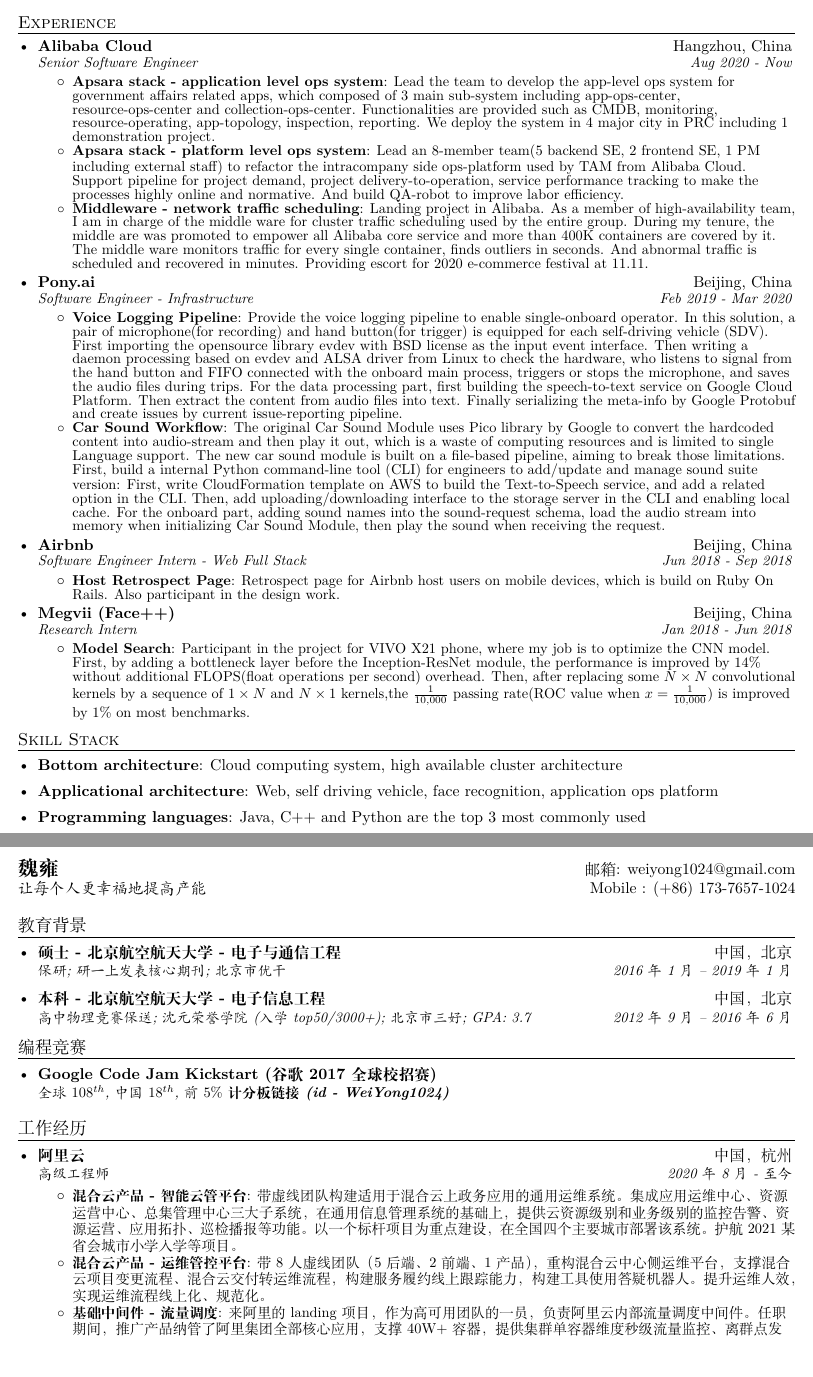
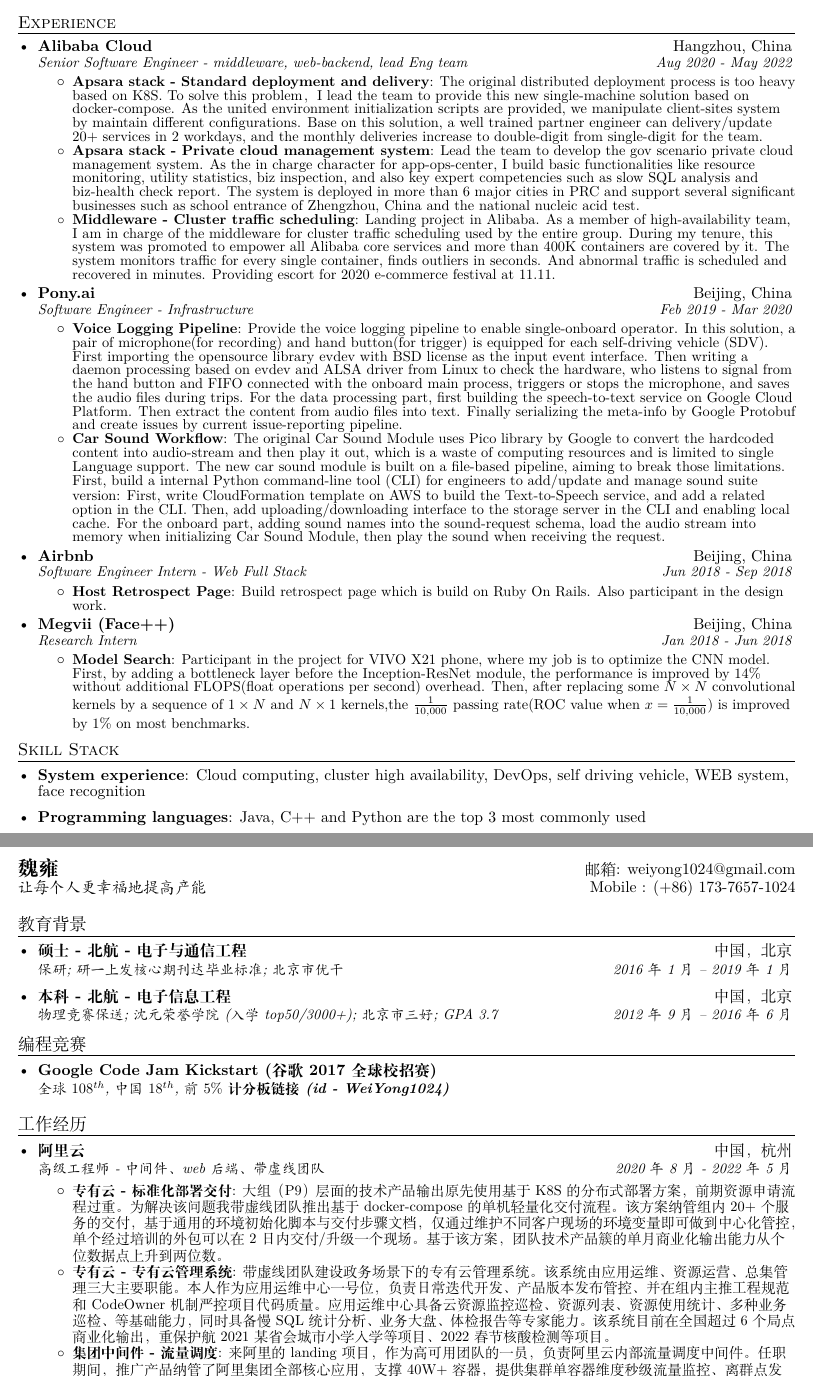
Before and after one commit to weiyong1024/resume, a LaTeX CV (resume.tex): two parts of pages 1 and 2 of 2, joined at a grey line, cut so that both start at the same text, the shorter picture padded with empty space. Compiled offline with XeLaTeX.

Commit message:
save before rewrite

```diff
--- a/resume.tex
+++ b/resume.tex
@@ -120,14 +120,14 @@
 
 	\resumeSubheading
 	{Alibaba Cloud}{Hangzhou, China}
-	{Senior Software Engineer}{Aug 2020 - Now}
+	{Senior Software Engineer - middleware, web-backend, lead Eng team}{Aug 2020 - May 2022}
 	\resumeItemListStart
-	\resumeItem{Apsara stack - application level ops system}
-	{Lead the team to develop the app-level ops system for government affairs related apps, which composed of 3 main sub-system including app-ops-center, resource-ops-center and collection-ops-center. Functionalities are provided such as CMDB, monitoring, resource-operating, app-topology, inspection, reporting. We deploy the system in 4 major city in PRC including 1 demonstration project.}
-	\resumeItem{Apsara stack - platform level ops system}
-	{Lead an 8-member team(5 backend SE, 2 frontend SE, 1 PM including external staff) to refactor the intracompany side ops-platform used by TAM from Alibaba Cloud. Support pipeline for project demand, project delivery-to-operation, service performance tracking to make the processes highly online and normative. And build QA-robot to improve labor efficiency.}
-	\resumeItem{Middleware - network traffic scheduling}
-	{Landing project in Alibaba. As a member of high-availability team, I am in charge of the middle ware for cluster traffic scheduling used by the entire group. During my tenure, the middle are was promoted to empower all Alibaba core service and more than 400K containers are covered by it. The middle ware monitors traffic for every single container, finds outliers in seconds. And abnormal traffic is scheduled and recovered in minutes. Providing escort for 2020 e-commerce festival at 11.11.}
+	\resumeItem{Apsara stack - Standard deployment and delivery}
+	{The original distributed deployment process is too heavy based on K8S. To solve this problem， I lead the team to provide this new single-machine solution based on docker-compose. As the united environment initialization scripts are provided, we manipulate client-sites system by maintain different configurations. Base on this solution, a well trained partner engineer can delivery/update 20+ services in 2 workdays, and the monthly deliveries increase to double-digit from single-digit for the team.}
+	\resumeItem{Apsara stack - Private cloud management system}
+	{Lead the team to develop the gov scenario private cloud management system. As the in charge character for app-ops-center, I build basic functionalities like resource monitoring, utility statistics, biz inspection, and also key expert competencies such as slow SQL analysis and biz-health check report. The system is deployed in more than 6 major cities in PRC and support several significant businesses such as school entrance of Zhengzhou, China and the national nucleic acid test.}
+	\resumeItem{Middleware - Cluster traffic scheduling}
+	{Landing project in Alibaba. As a member of high-availability team, I am in charge of the middleware for cluster traffic scheduling used by the entire group. During my tenure, this system was promoted to empower all Alibaba core services and more than 400K containers are covered by it. The system monitors traffic for every single container, finds outliers in seconds. And abnormal traffic is scheduled and recovered in minutes. Providing escort for 2020 e-commerce festival at 11.11.}
 	\resumeItemListEnd
 
 	\resumeSubheading
@@ -156,7 +156,7 @@
 	{Software Engineer Intern - Web Full Stack}{Jun 2018 - Sep 2018}
 	\resumeItemListStart
 	\resumeItem{Host Retrospect Page}
-	{Retrospect page for Airbnb host users on mobile devices, which is build on Ruby On Rails. Also participant in the design work.}
+	{Build retrospect page which is build on Ruby On Rails. Also participant in the design work.}
 	\resumeItemListEnd
 
 	\resumeSubheading
@@ -187,12 +187,8 @@
 	%--------PROGRAMMING SKILLS------------
 	\section{Skill Stack}
 	  \resumeSubHeadingListStart
-	    \item{
-	      \textbf{Bottom architecture}{: Cloud computing system, high available cluster architecture}
-	      \hfill
-	    }
        \item{
-       	  \textbf{Applicational architecture}{: Web, self driving vehicle, face recognition, application ops platform}
+       	  \textbf{System experience}{: Cloud computing, cluster high availability, DevOps, self driving vehicle, WEB system, face recognition}
        	  \hfill
        	}
     	\item{
@@ -222,11 +218,11 @@
 		\section{教育背景}
 		\resumeSubHeadingListStart
 		\resumeSubheading
-		{硕士 - 北京航空航天大学 - 电子与通信工程}{中国，北京}
-		{保研; 研一上发表核心期刊; 北京市优干}{2016年1月 -- 2019年1月}
+		{硕士 - 北航 - 电子与通信工程}{中国，北京}
+		{保研; 研一上发核心期刊达毕业标准; 北京市优干}{2016年1月 -- 2019年1月}
 		\resumeSubheading
-		{本科 - 北京航空航天大学 - 电子信息工程}{中国，北京}
-		{高中物理竞赛保送; 沈元荣誉学院(入学top50/3000+); 北京市三好; GPA: 3.7}{2012年9月 -- 2016年6月}
+		{本科 - 北航 - 电子信息工程}{中国，北京}
+		{物理竞赛保送; 沈元荣誉学院(入学top50/3000+); 北京市三好; GPA 3.7}{2012年9月 -- 2016年6月}
 		\resumeSubHeadingListEnd
 
 
@@ -246,13 +242,13 @@
 
 		\resumeSubheading
 		{阿里云}{中国，杭州}
-		{高级工程师}{2020年8月 - 至今}
+		{高级工程师 - 中间件、web后端、带虚线团队}{2020年8月 - 2022年5月}
 		\resumeItemListStart
-		\resumeItem{混合云产品 - 智能云管平台}
-		{带虚线团队构建适用于混合云上政务应用的通用运维系统。集成应用运维中心、资源运营中心、总集管理中心三大子系统，在通用信息管理系统的基础上，提供云资源级别和业务级别的监控告警、资源运营、应用拓扑、巡检播报等功能。以一个标杆项目为重点建设，在全国四个主要城市部署该系统。护航2021某省会城市小学入学等项目。}
-		\resumeItem{混合云产品 - 运维管控平台}
-		{带8人虚线团队（5后端、2前端、1产品），重构混合云中心侧运维平台，支撑混合云项目变更流程、混合云交付转运维流程，构建服务履约线上跟踪能力，构建工具使用答疑机器人。提升运维人效，实现运维流程线上化、规范化。}
-		\resumeItem{基础中间件 - 流量调度}
+		\resumeItem{专有云 - 标准化部署交付}
+		{大组（P9）层面的技术产品输出原先使用基于K8S的分布式部署方案，前期资源申请流程过重。为解决该问题我带虚线团队推出基于docker-compose的单机轻量化交付流程。该方案纳管组内20+个服务的交付，基于通用的环境初始化脚本与交付步骤文档，仅通过维护不同客户现场的环境变量即可做到中心化管控，单个经过培训的外包可以在2日内交付/升级一个现场。基于该方案，团队技术产品簇的单月商业化输出能力从个位数据点上升到两位数。}
+		\resumeItem{专有云 - 专有云管理系统}
+		{带虚线团队建设政务场景下的专有云管理系统。该系统由应用运维、资源运营、总集管理三大主要职能。本人作为应用运维中心一号位，负责日常迭代开发、产品版本发布管控、并在组内主推工程规范和CodeOwner机制严控项目代码质量。应用运维中心具备云资源监控巡检、资源列表、资源使用统计、多种业务巡检、等基础能力，同时具备慢SQL统计分析、业务大盘、体检报告等专家能力。该系统目前在全国超过6个局点商业化输出，重保护航2021某省会城市小学入学等项目、2022春节核酸检测等项目。}
+		\resumeItem{集团中间件 - 流量调度}
 		{来阿里的landing项目，作为高可用团队的一员，负责阿里云内部流量调度中间件。任职期间，推广产品纳管了阿里集团全部核心应用，支撑40W+容器，提供集群单容器维度秒级流量监控、离群点发现、分钟级流量调度与恢复链路。护航2020年双十一双峰平稳进行。}
 		\resumeItemListEnd
 
```
Also changed, not shown: resume.pdf, resume.tex (14 more changed lines), 2 other files.
